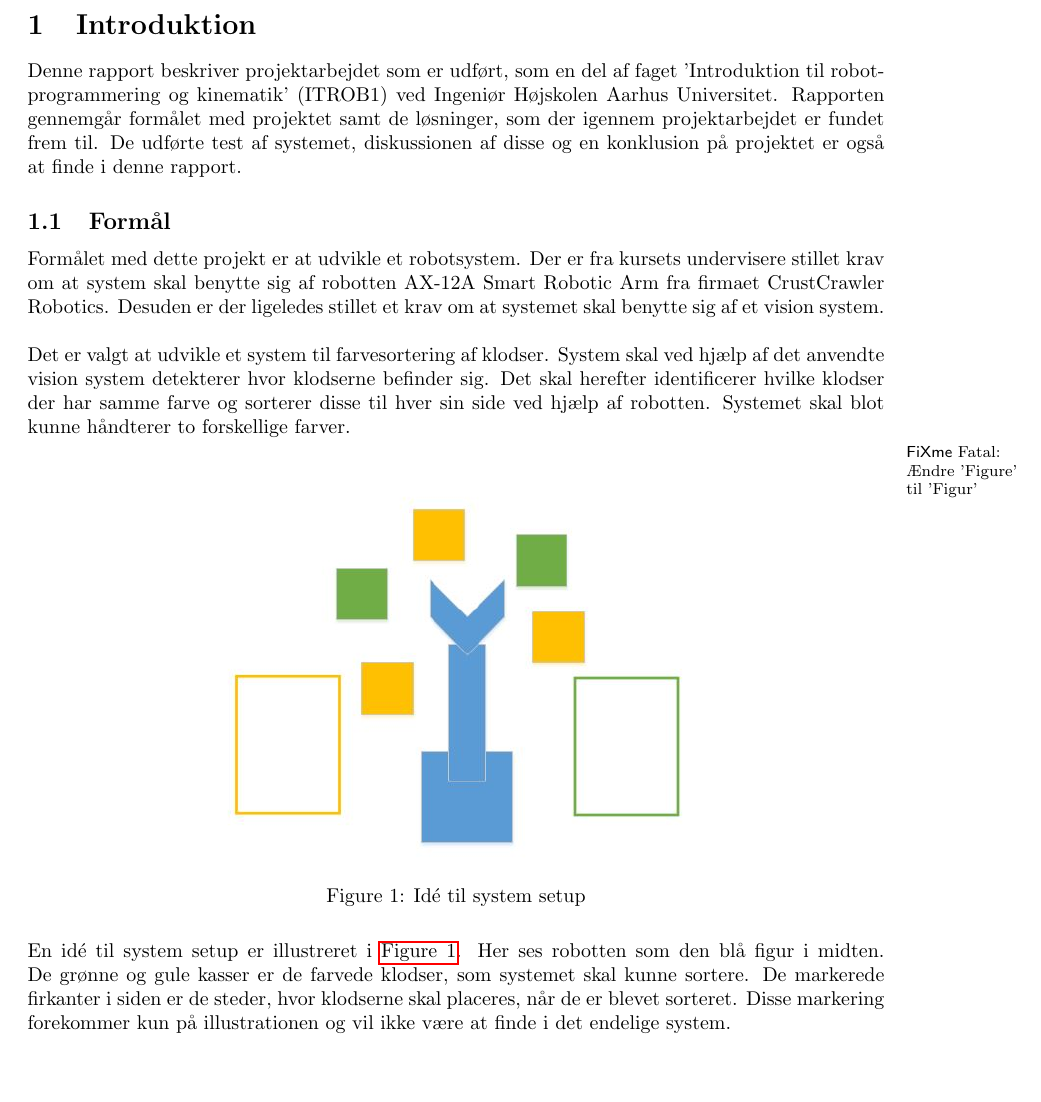
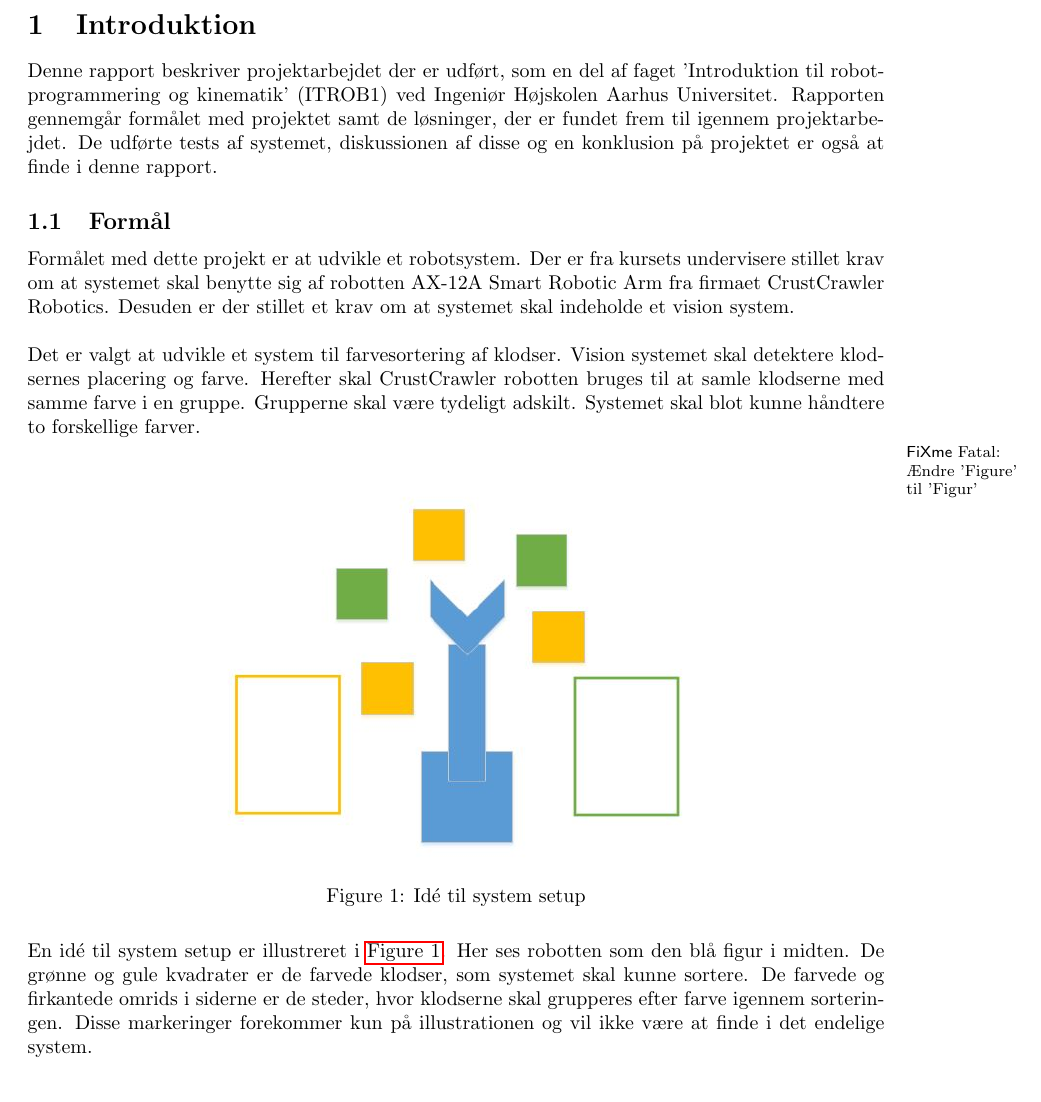
Before and after one commit to tekniskit/ITROB1, a LaTeX paper (Project/Report/Master.tex, which reads Project/Report/sections/Introduktion/Introduktion.tex, Project/Report/sections/Introduktion/Purpose.tex): part of page 3 of 8, cut so that both start at the same text. Compiled offline with pdfLaTeX.

Commit message:
Update introduction and purpose.

```diff
--- a/Project/Report/sections/Introduktion/Introduktion.tex
+++ b/Project/Report/sections/Introduktion/Introduktion.tex
@@ -2,7 +2,9 @@
 \clearpage
 \section{Introduktion}
 
-Denne rapport beskriver projektarbejdet som er udført, som en del af faget 'Introduktion til robotprogrammering og kinematik' (ITROB1) ved Ingeniør Højskolen Aarhus Universitet. Rapporten gennemgår formålet med projektet samt de løsninger, som der igennem projektarbejdet er fundet frem til. De udførte test af systemet, diskussionen af disse og en konklusion på projektet er også at finde i denne rapport.
+Denne rapport beskriver projektarbejdet der er udført, som en del af faget 'Introduktion til robotprogrammering og kinematik' (ITROB1) ved Ingeniør Højskolen Aarhus Universitet.
+Rapporten gennemgår formålet med projektet samt de løsninger, der er fundet frem til igennem projektarbejdet.
+De udførte tests af systemet, diskussionen af disse og en konklusion på projektet er også at finde i denne rapport.
 
 \input{sections/Introduktion/Purpose}
 \input{sections/Introduktion/CrustCrawler}
--- a/Project/Report/sections/Introduktion/Purpose.tex
+++ b/Project/Report/sections/Introduktion/Purpose.tex
@@ -1,9 +1,15 @@
 %!TEX root = ../../Master.tex
 \subsection{Formål}
 
-Formålet med dette projekt er at udvikle et robotsystem. Der er fra kursets undervisere stillet krav om at system skal benytte sig af robotten AX-12A Smart Robotic Arm fra firmaet CrustCrawler Robotics. Desuden er der ligeledes stillet et krav om at systemet skal benytte sig af et vision system. \\
+Formålet med dette projekt er at udvikle et robotsystem.
+Der er fra kursets undervisere stillet krav om at systemet skal benytte sig af robotten AX-12A Smart Robotic Arm fra firmaet CrustCrawler Robotics.
+Desuden er der stillet et krav om at systemet skal indeholde et vision system. \\
 
-Det er valgt at udvikle et system til farvesortering af klodser. System skal ved hjælp af det anvendte vision system detekterer hvor klodserne befinder sig. Det skal herefter identificerer hvilke klodser der har samme farve og sorterer disse til hver sin side ved hjælp af robotten. Systemet skal blot kunne håndterer to forskellige farver. \\
+Det er valgt at udvikle et system til farvesortering af klodser.
+Vision systemet skal detektere klodsernes placering og farve.
+Herefter skal CrustCrawler robotten bruges til at samle klodserne med samme farve i en gruppe.
+Grupperne skal være tydeligt adskilt.
+Systemet skal blot kunne håndtere to forskellige farver. \\
 
 \fixme{Ændre 'Figure' til 'Figur'}
 
@@ -14,4 +20,7 @@ Det er valgt at udvikle et system til farvesortering af klodser. System skal ved
 \label{fig:purpose}
 \end{figure}
 
-En idé til system setup er illustreret i \autoref{fig:purpose}. Her ses robotten som den blå figur i midten. De grønne og gule kasser er de farvede klodser, som systemet skal kunne sortere. De markerede firkanter i siden er de steder, hvor klodserne skal placeres, når de er blevet sorteret. Disse markering forekommer kun på illustrationen og vil ikke være at finde i det endelige system.\\
+En idé til system setup er illustreret i \autoref{fig:purpose}.
+Her ses robotten som den blå figur i midten. De grønne og gule kvadrater er de farvede klodser, som systemet skal kunne sortere.
+De farvede og firkantede omrids i siderne er de steder, hvor klodserne skal grupperes efter farve igennem sorteringen.
+Disse markeringer forekommer kun på illustrationen og vil ikke være at finde i det endelige system. \\
```
